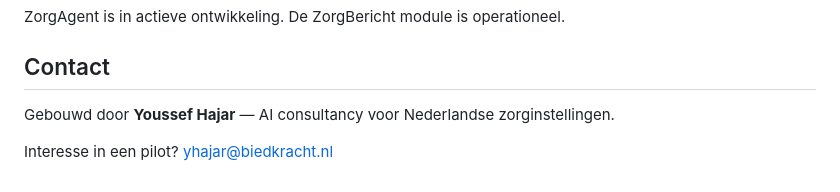
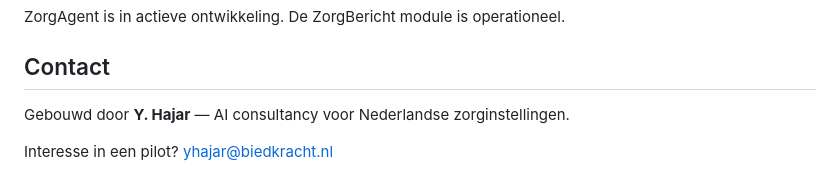
Before and after one commit to App-arently/zorgagent, a Markdown page: README.md, the part around the change. Drawn GitHub-style.

Commit message:
update author name

```diff
--- a/README.md
+++ b/README.md
@@ -125,6 +125,6 @@ ZorgAgent is in actieve ontwikkeling. De ZorgBericht module is operationeel.
 
 ## Contact
 
-Gebouwd door **Youssef Hajar** — AI consultancy voor Nederlandse zorginstellingen.
+Gebouwd door **Y. Hajar** — AI consultancy voor Nederlandse zorginstellingen.
 
 Interesse in een pilot? [yhajar@biedkracht.nl](mailto:yhajar@biedkracht.nl)
```
